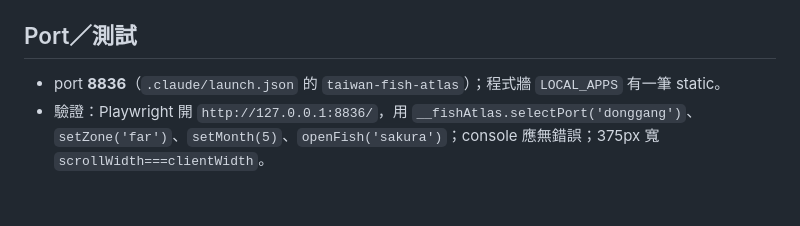
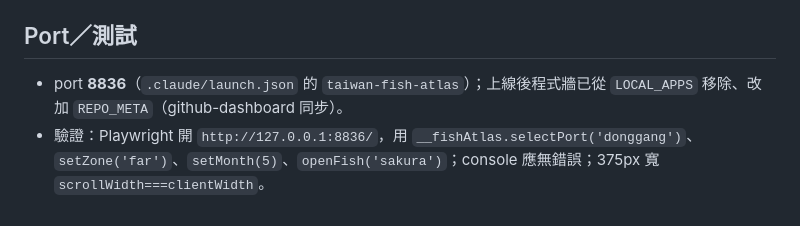
Before and after one commit to M255525/taiwan-fish-atlas, a Markdown page: CLAUDE.md, the part around the change. GitHub-like rendering.

Commit message:
Docs: program wall now lists the online version
Co-Authored-By: Claude Opus 5.5 <noreply@anthropic.com>

```diff
--- a/CLAUDE.md
+++ b/CLAUDE.md
@@ -25,5 +25,5 @@
 - ✅ GitHub Pages（2026-10-26 使用者要求上線）：公開 repo <https://github.com/M255525/taiwan-fish-atlas>，網址 <https://m255525.github.io/taiwan-fish-atlas/>，`master` 分支＋`.github/workflows/deploy-pages.yml`。改了 `data.js`／`scene.js`／`app.js` 記得把 `service-worker.js` 的 `CACHE_NAME` 版號 +1。
 
 ## Port／測試
-- port **8836**（`.claude/launch.json` 的 `taiwan-fish-atlas`）；程式牆 `LOCAL_APPS` 有一筆 static。
+- port **8836**（`.claude/launch.json` 的 `taiwan-fish-atlas`）；上線後程式牆已從 `LOCAL_APPS` 移除、改加 `REPO_META`（github-dashboard 同步）。
 - 驗證：Playwright 開 `http://127.0.0.1:8836/`，用 `__fishAtlas.selectPort('donggang')`、`setZone('far')`、`setMonth(5)`、`openFish('sakura')`；console 應無錯誤；375px 寬 `scrollWidth===clientWidth`。
```
